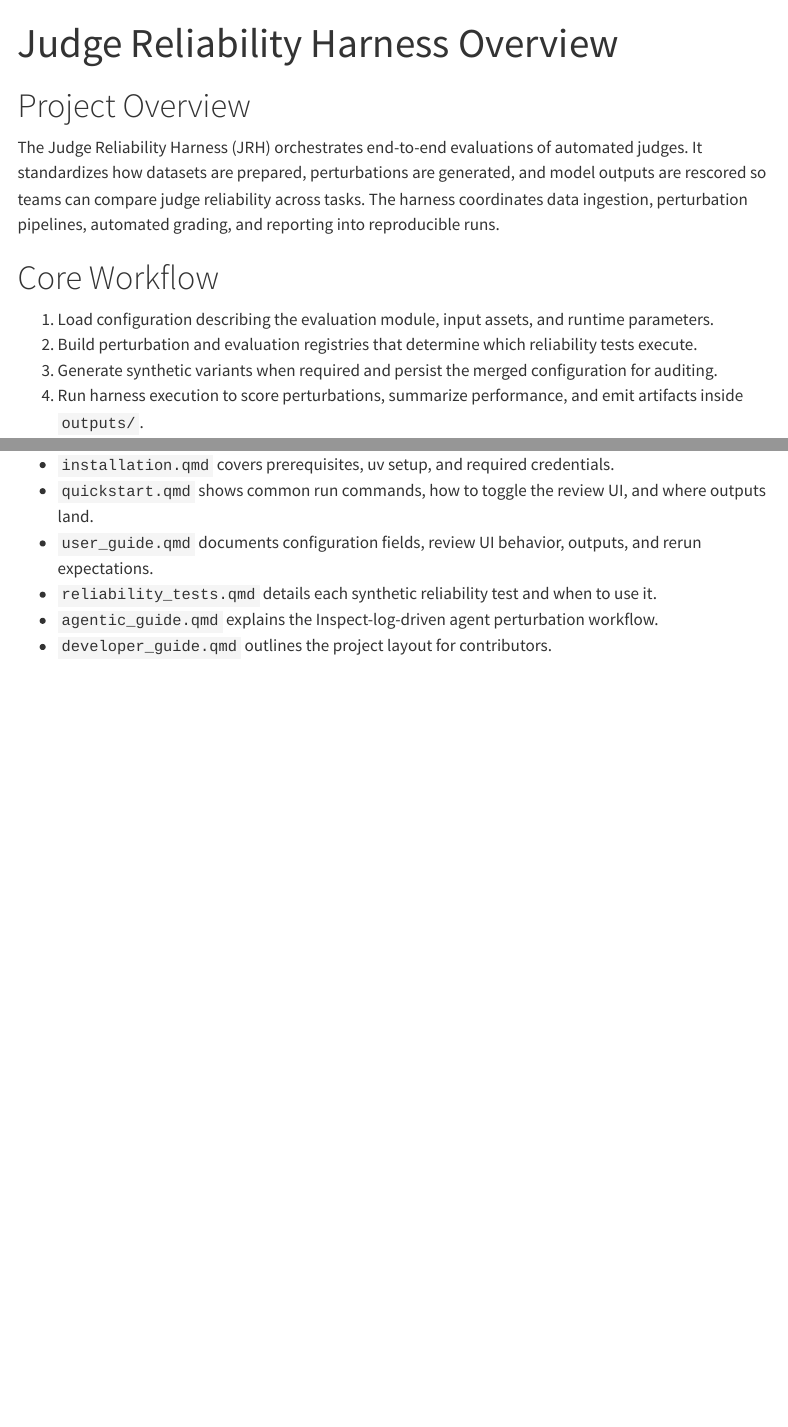
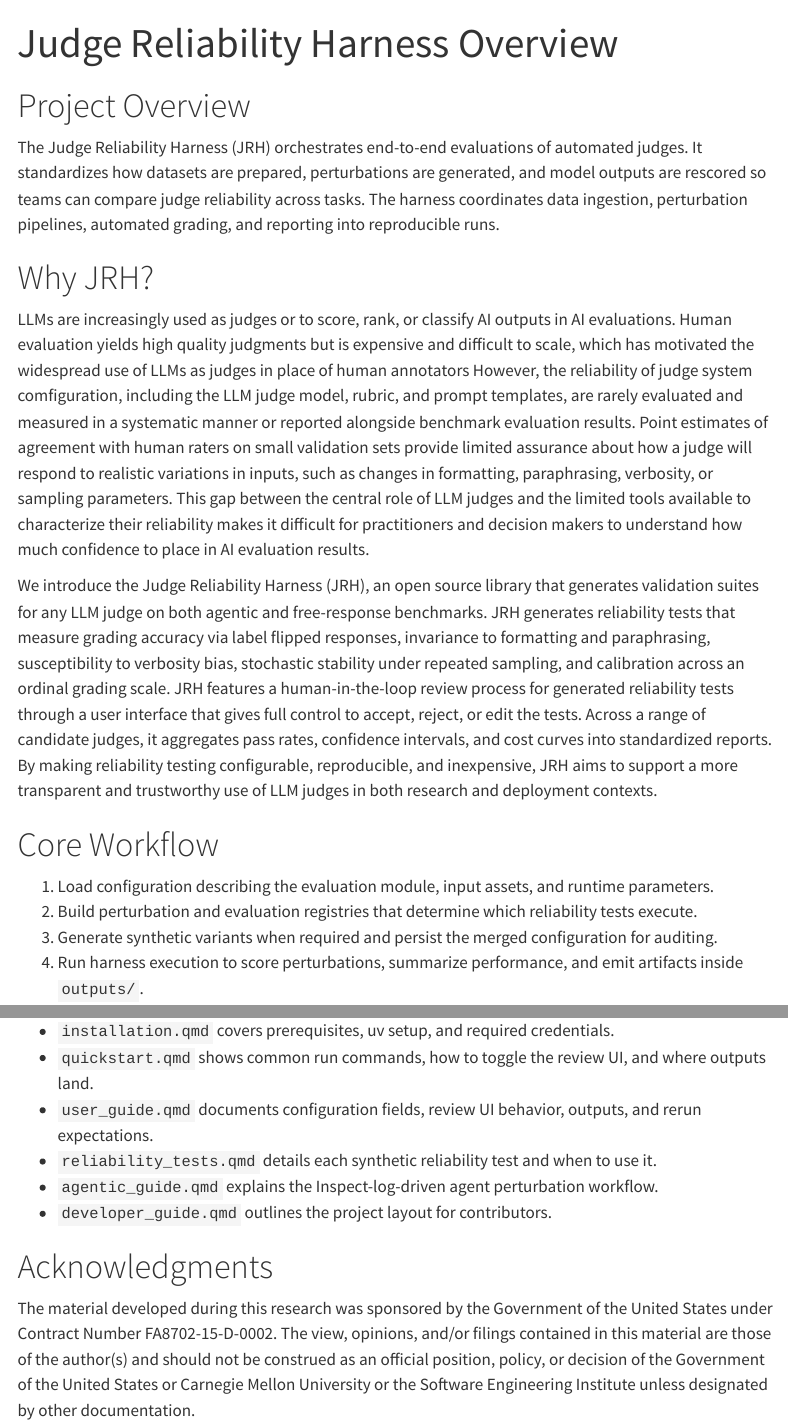
Before and after one commit to RANDCorporation/judge-reliability-harness, a Quarto document (docs/index.qmd): the page in a window 1100 px wide, from its top, and a second part further down, joined at a grey line. Rendered offline with R 4.5, knitr and Pandoc in place of Quarto, with nearby package versions; menus at the side of the page are left out.

Commit message:
add preamble to docs

```diff
--- a/docs/index.qmd
+++ b/docs/index.qmd
@@ -5,6 +5,12 @@ title: "Judge Reliability Harness Overview"
 # Project Overview
 
 The Judge Reliability Harness (JRH) orchestrates end-to-end evaluations of automated judges. It standardizes how datasets are prepared, perturbations are generated, and model outputs are rescored so teams can compare judge reliability across tasks. The harness coordinates data ingestion, perturbation pipelines, automated grading, and reporting into reproducible runs.
+
+# Why JRH?
+
+LLMs are increasingly used as judges or to score, rank, or classify AI outputs in AI evaluations. Human evaluation yields high quality judgments but is expensive and difficult to scale, which has motivated the widespread use of LLMs as judges in place of human annotators However, the reliability of judge system comfiguration, including the LLM judge model, rubric, and prompt templates, are rarely evaluated and measured in a systematic manner or reported alongside benchmark evaluation results. Point estimates of agreement with human raters on small validation sets provide limited assurance about how a judge will respond to realistic variations in inputs, such as changes in formatting, paraphrasing, verbosity, or sampling parameters. This gap between the central role of LLM judges and the limited tools available to characterize their reliability makes it difficult for practitioners and decision makers to understand how much confidence to place in AI evaluation results.
+
+We introduce the Judge Reliability Harness (JRH), an open source library that generates validation suites for any LLM judge on both agentic and free-response benchmarks. JRH generates reliability tests that measure grading accuracy via label flipped responses, invariance to formatting and paraphrasing, susceptibility to verbosity bias, stochastic stability under repeated sampling, and calibration across an ordinal grading scale. JRH features a human-in-the-loop review process for generated reliability tests through a user interface that gives full control to accept, reject, or edit the tests. Across a range of candidate judges, it aggregates pass rates, confidence intervals, and cost curves into standardized reports. By making reliability testing configurable, reproducible, and inexpensive, JRH aims to support a more transparent and trustworthy use of LLM judges in both research and deployment contexts.
 
 # Core Workflow
 
@@ -32,3 +38,6 @@ The Judge Reliability Harness (JRH) orchestrates end-to-end evaluations of autom
 - `reliability_tests.qmd` details each synthetic reliability test and when to use it.
 - `agentic_guide.qmd` explains the Inspect-log-driven agent perturbation workflow.
 - `developer_guide.qmd` outlines the project layout for contributors.
+
+# Acknowledgments
+The material developed during this research was sponsored by the Government of the United States under Contract Number FA8702-15-D-0002. The view, opinions, and/or filings contained in this material are those of the author(s) and should not be construed as an official position, policy, or decision of the Government of the United States or Carnegie Mellon University or the Software Engineering Institute unless designated by other documentation.
```
Also changed, not shown: README.md, docs/search.json, 1 other file.
